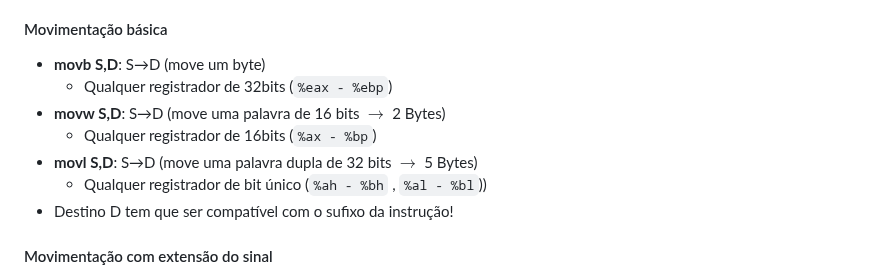
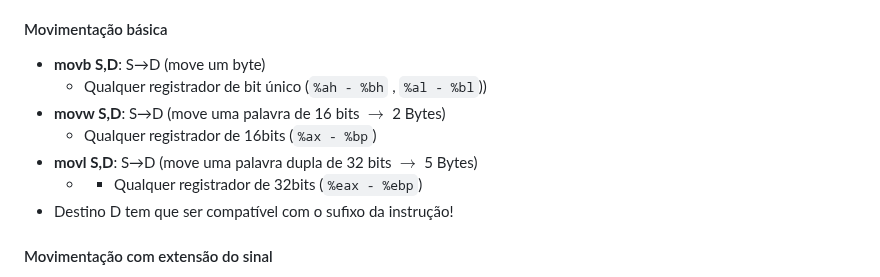
Before and after one commit to DaviMattos14/obsidian_notebook, a Markdown page: Computadores e Programação/Computadores e Programação.md, the part around the change. Drawn GitHub-style.

Commit message:
2025-05-20 18:09:37

```diff
--- a/Computadores e Programação/Computadores e Programação.md
+++ b/Computadores e Programação/Computadores e Programação.md
@@ -424,11 +424,11 @@ $$
 Copiar um valor de um lugar para outro requer duas instruções, a primeira para carregar o valor na fonte no registrador, e a segunda para gravar esse valor do registrador no destino.
 #### Movimentação básica
 - **movb S,D**: S→D (move um byte)
-	- Qualquer registrador de 32bits (`%eax - %ebp`)
+	- Qualquer registrador de bit único (`%ah - %bh` , `%al - %bl`))
 - **movw S,D**: S→D (move uma palavra de 16 bits $\rightarrow$ 2 Bytes)
 	- Qualquer registrador de 16bits (`%ax - %bp`)
 - **movl S,D**: S→D (move uma palavra dupla de 32 bits $\rightarrow$ 5 Bytes)
-	- Qualquer registrador de bit único (`%ah - %bh` , `%al - %bl`))
+	- - Qualquer registrador de 32bits (`%eax - %ebp`)
 - Destino D tem que ser compatível com o sufixo da instrução!
 #### Movimentação com extensão do sinal
 - **movsbw S,D**: sinalEstendido(S)→D (de byte para palavra)
```
